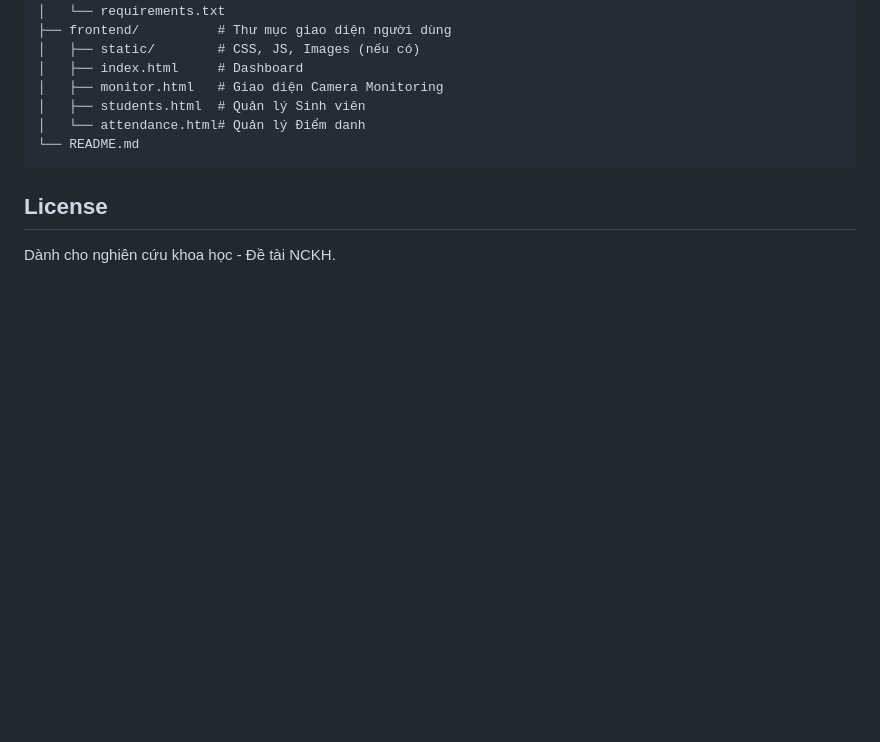
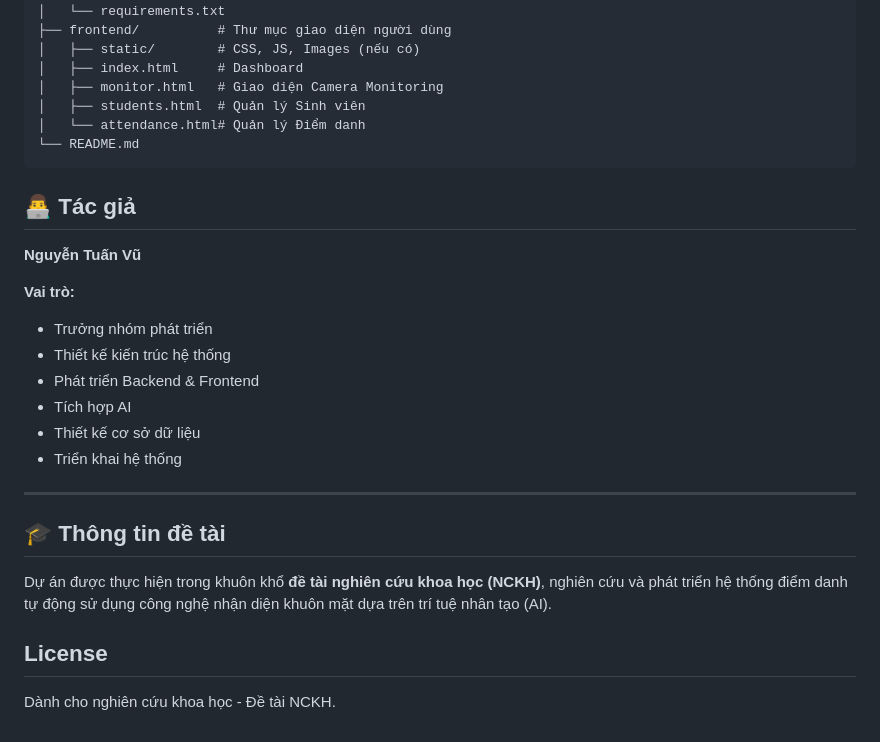
Before and after one commit to Ca-Votree/AI-biometrics, a Markdown page: README.md, the part around the change. Drawn GitHub-style; blank space fills up the shorter version.

````diff
--- a/README.md
+++ b/README.md
@@ -86,7 +86,23 @@ python -m http.server 5500
 │   └── attendance.html# Quản lý Điểm danh
 └── README.md
 ```
+## 👨‍💻 Tác giả
 
+**Nguyễn Tuấn Vũ**
+
+**Vai trò:**
+- Trưởng nhóm phát triển
+- Thiết kế kiến trúc hệ thống
+- Phát triển Backend & Frontend
+- Tích hợp AI
+- Thiết kế cơ sở dữ liệu
+- Triển khai hệ thống
+
+---
+
+## 🎓 Thông tin đề tài
+
+Dự án được thực hiện trong khuôn khổ **đề tài nghiên cứu khoa học (NCKH)**, nghiên cứu và phát triển hệ thống điểm danh tự động sử dụng công nghệ nhận diện khuôn mặt dựa trên trí tuệ nhân tạo (AI).
 ## License
 
 Dành cho nghiên cứu khoa học - Đề tài NCKH.
````
